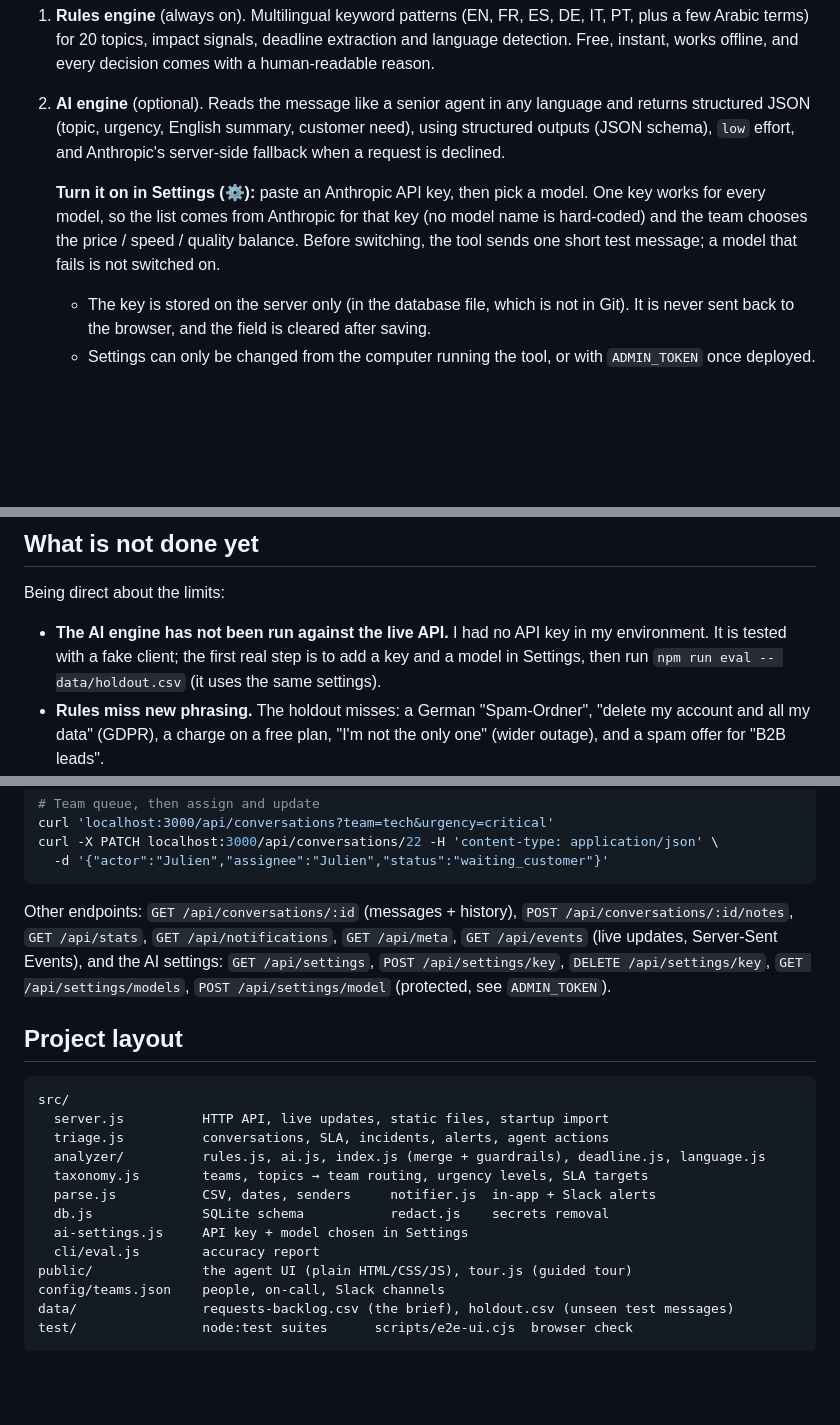
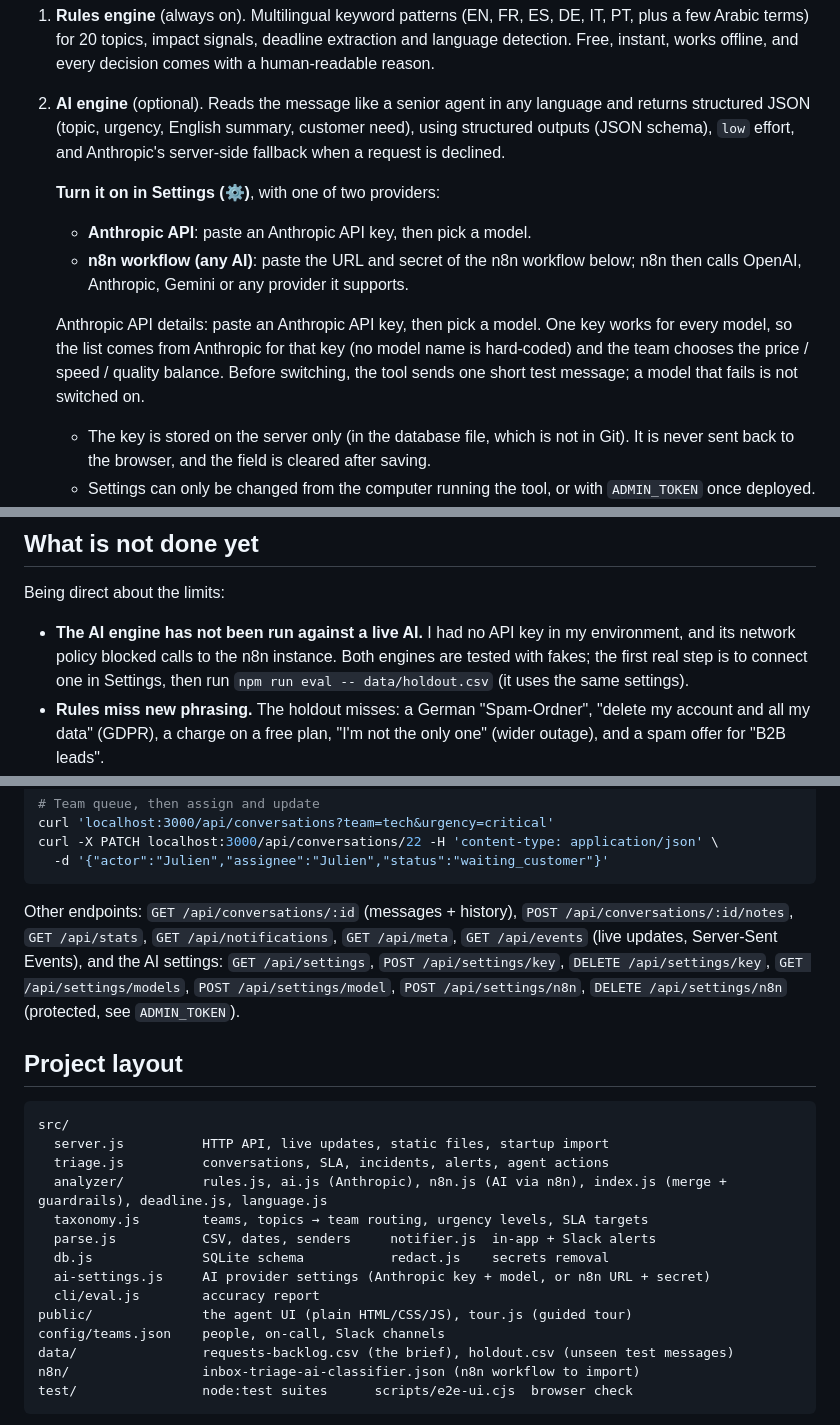
Before and after one commit to slmoubiche3-creator/SIOTEST, a Markdown page: README.md, 3 parts joined by grey strips. Drawn GitHub-style; blank space fills up the shorter version.

````diff
--- a/README.md
+++ b/README.md
@@ -60,7 +60,11 @@ Two engines, one policy:
 1. **Rules engine** (always on). Multilingual keyword patterns (EN, FR, ES, DE, IT, PT, plus a few Arabic terms) for 20 topics, impact signals, deadline extraction and language detection. Free, instant, works offline, and every decision comes with a human-readable reason.
 2. **AI engine** (optional). Reads the message like a senior agent in any language and returns structured JSON (topic, urgency, English summary, customer need), using structured outputs (JSON schema), `low` effort, and Anthropic's server-side fallback when a request is declined.
 
-   **Turn it on in Settings (⚙):** paste an Anthropic API key, then pick a model. One key works for every model, so the list comes from Anthropic for that key (no model name is hard-coded) and the team chooses the price / speed / quality balance. Before switching, the tool sends one short test message; a model that fails is not switched on.
+   **Turn it on in Settings (⚙)**, with one of two providers:
+   - **Anthropic API**: paste an Anthropic API key, then pick a model.
+   - **n8n workflow (any AI)**: paste the URL and secret of the n8n workflow below; n8n then calls OpenAI, Anthropic, Gemini or any provider it supports.
+
+   Anthropic API details: paste an Anthropic API key, then pick a model. One key works for every model, so the list comes from Anthropic for that key (no model name is hard-coded) and the team chooses the price / speed / quality balance. Before switching, the tool sends one short test message; a model that fails is not switched on.
    - The key is stored on the server only (in the database file, which is not in Git). It is never sent back to the browser, and the field is cleared after saving.
    - Settings can only be changed from the computer running the tool, or with `ADMIN_TOKEN` once deployed.
    - A key in the environment (`ANTHROPIC_API_KEY`) always wins and cannot be changed from the UI.
@@ -103,7 +111,7 @@ The triage logic itself (grouping, deadlines, incidents, guardrails, the agent s
 
 Being direct about the limits:
 
-- **The AI engine has not been run against the live API.** I had no API key in my environment. It is tested with a fake client; the first real step is to add a key and a model in Settings, then run `npm run eval -- data/holdout.csv` (it uses the same settings).
+- **The AI engine has not been run against a live AI.** I had no API key in my environment, and its network policy blocked calls to the n8n instance. Both engines are tested with fakes; the first real step is to connect one in Settings, then run `npm run eval -- data/holdout.csv` (it uses the same settings).
 - **Rules miss new phrasing.** The holdout misses: a German "Spam-Ordner", "delete my account and all my data" (GDPR), a charge on a free plan, "I'm not the only one" (wider outage), and a spam offer for "B2B leads".
 - **No login.** The "I am" picker records who did what but is not authentication. In production it would sit behind the company SSO.
 - **Slack not tested against real Slack** (tested against a local fake webhook). No email/chat connectors yet: they would be n8n flows calling the webhook.
@@ -145,7 +155,7 @@ curl -X PATCH localhost:3000/api/conversations/22 -H 'content-type: application/
   -d '{"actor":"Julien","assignee":"Julien","status":"waiting_customer"}'
 ```
 
-Other endpoints: `GET /api/conversations/:id` (messages + history), `POST /api/conversations/:id/notes`, `GET /api/stats`, `GET /api/notifications`, `GET /api/meta`, `GET /api/events` (live updates, Server-Sent Events), and the AI settings: `GET /api/settings`, `POST /api/settings/key`, `DELETE /api/settings/key`, `GET /api/settings/models`, `POST /api/settings/model` (protected, see `ADMIN_TOKEN`).
+Other endpoints: `GET /api/conversations/:id` (messages + history), `POST /api/conversations/:id/notes`, `GET /api/stats`, `GET /api/notifications`, `GET /api/meta`, `GET /api/events` (live updates, Server-Sent Events), and the AI settings: `GET /api/settings`, `POST /api/settings/key`, `DELETE /api/settings/key`, `GET /api/settings/models`, `POST /api/settings/model`, `POST /api/settings/n8n`, `DELETE /api/settings/n8n` (protected, see `ADMIN_TOKEN`).
 
 ## Project layout
 
@@ -153,15 +163,16 @@ Other endpoints: `GET /api/conversations/:id` (messages + history), `POST /api/c
 src/
   server.js          HTTP API, live updates, static files, startup import
   triage.js          conversations, SLA, incidents, alerts, agent actions
-  analyzer/          rules.js, ai.js, index.js (merge + guardrails), deadline.js, language.js
+  analyzer/          rules.js, ai.js (Anthropic), n8n.js (AI via n8n), index.js (merge + guardrails), deadline.js, language.js
   taxonomy.js        teams, topics → team routing, urgency levels, SLA targets
   parse.js           CSV, dates, senders     notifier.js  in-app + Slack alerts
   db.js              SQLite schema           redact.js    secrets removal
-  ai-settings.js     API key + model chosen in Settings
+  ai-settings.js     AI provider settings (Anthropic key + model, or n8n URL + secret)
   cli/eval.js        accuracy report
 public/              the agent UI (plain HTML/CSS/JS), tour.js (guided tour)
 config/teams.json    people, on-call, Slack channels
 data/                requests-backlog.csv (the brief), holdout.csv (unseen test messages)
+n8n/                 inbox-triage-ai-classifier.json (n8n workflow to import)
 test/                node:test suites      scripts/e2e-ui.cjs  browser check
 ```
 
````
Also changed, not shown: other parts of README.md (+12 -6 lines), TODO.md (+3 -2 lines), docs/conversation.png, docs/settings.png, 8 other files.
